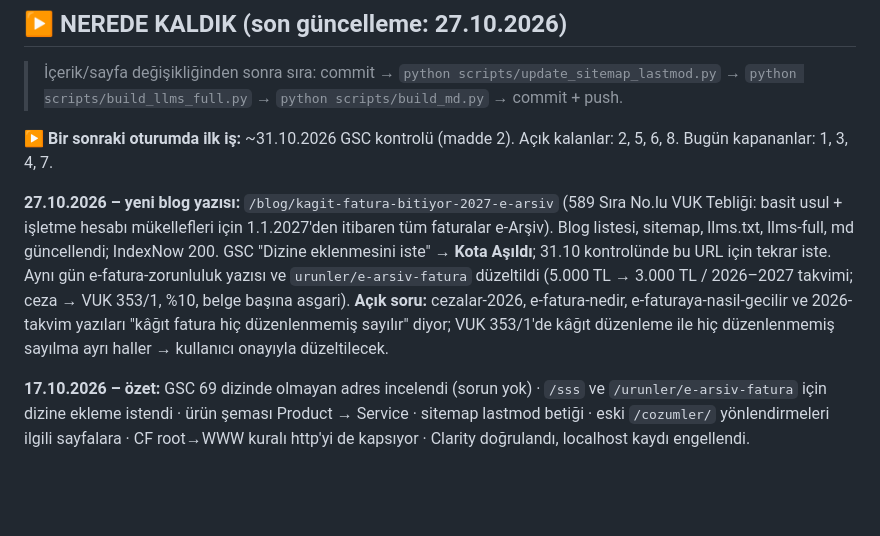
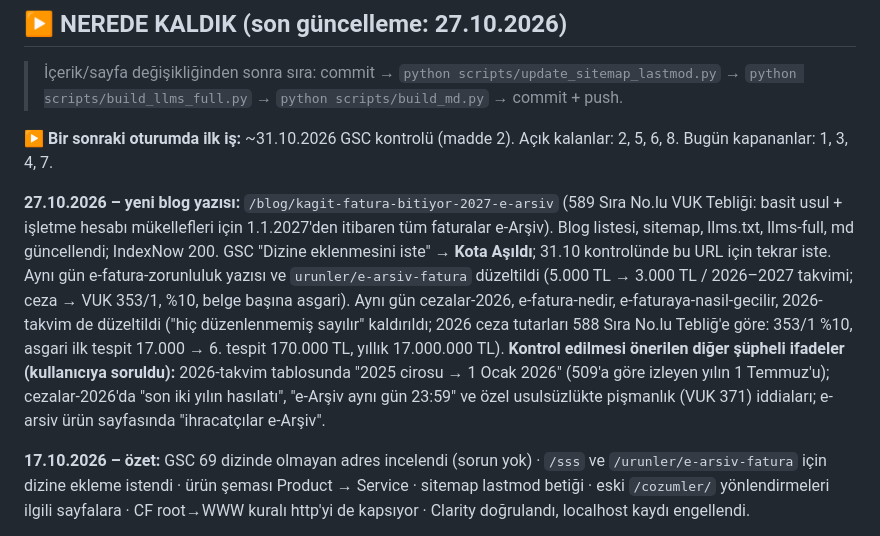
Before and after one commit to umaybilisim/umaybilisim-ebelge-web, a Markdown page: YAPILACAKLAR.md, the part around the change. Drawn GitHub-style; blank space fills up the shorter version.

Commit message:
docs: ceza duzeltmesi notu
Co-Authored-By: Claude Opus 5.5 <noreply@anthropic.com>

```diff
--- a/YAPILACAKLAR.md
+++ b/YAPILACAKLAR.md
@@ -6,7 +6,7 @@
 
 **▶ Bir sonraki oturumda ilk iş:** ~31.10.2026 GSC kontrolü (madde 2). Açık kalanlar: 2, 5, 6, 8. Bugün kapananlar: 1, 3, 4, 7.
 
-**27.10.2026 – yeni blog yazısı:** `/blog/kagit-fatura-bitiyor-2027-e-arsiv` (589 Sıra No.lu VUK Tebliği: basit usul + işletme hesabı mükellefleri için 1.1.2027'den itibaren tüm faturalar e-Arşiv). Blog listesi, sitemap, llms.txt, llms-full, md güncellendi; IndexNow 200. GSC "Dizine eklenmesini iste" → **Kota Aşıldı**; 31.10 kontrolünde bu URL için tekrar iste. Aynı gün e-fatura-zorunluluk yazısı ve `urunler/e-arsiv-fatura` düzeltildi (5.000 TL → 3.000 TL / 2026–2027 takvimi; ceza → VUK 353/1, %10, belge başına asgari). **Açık soru:** cezalar-2026, e-fatura-nedir, e-faturaya-nasil-gecilir ve 2026-takvim yazıları "kâğıt fatura hiç düzenlenmemiş sayılır" diyor; VUK 353/1'de kâğıt düzenleme ile hiç düzenlenmemiş sayılma ayrı haller → kullanıcı onayıyla düzeltilecek.
+**27.10.2026 – yeni blog yazısı:** `/blog/kagit-fatura-bitiyor-2027-e-arsiv` (589 Sıra No.lu VUK Tebliği: basit usul + işletme hesabı mükellefleri için 1.1.2027'den itibaren tüm faturalar e-Arşiv). Blog listesi, sitemap, llms.txt, llms-full, md güncellendi; IndexNow 200. GSC "Dizine eklenmesini iste" → **Kota Aşıldı**; 31.10 kontrolünde bu URL için tekrar iste. Aynı gün e-fatura-zorunluluk yazısı ve `urunler/e-arsiv-fatura` düzeltildi (5.000 TL → 3.000 TL / 2026–2027 takvimi; ceza → VUK 353/1, %10, belge başına asgari). Aynı gün cezalar-2026, e-fatura-nedir, e-faturaya-nasil-gecilir, 2026-takvim de düzeltildi ("hiç düzenlenmemiş sayılır" kaldırıldı; 2026 ceza tutarları 588 Sıra No.lu Tebliğ'e göre: 353/1 %10, asgari ilk tespit 17.000 → 6. tespit 170.000 TL, yıllık 17.000.000 TL). **Kontrol edilmesi önerilen diğer şüpheli ifadeler (kullanıcıya soruldu):** 2026-takvim tablosunda "2025 cirosu → 1 Ocak 2026" (509'a göre izleyen yılın 1 Temmuz'u); cezalar-2026'da "son iki yılın hasılatı", "e-Arşiv aynı gün 23:59" ve özel usulsüzlükte pişmanlık (VUK 371) iddiaları; e-arsiv ürün sayfasında "ihracatçılar e-Arşiv".
 
 **17.10.2026 – özet:** GSC 69 dizinde olmayan adres incelendi (sorun yok) · `/sss` ve `/urunler/e-arsiv-fatura` için dizine ekleme istendi · ürün şeması Product → Service · sitemap lastmod betiği · eski `/cozumler/` yönlendirmeleri ilgili sayfalara · CF root→WWW kuralı http'yi de kapsıyor · Clarity doğrulandı, localhost kaydı engellendi.
 
```
